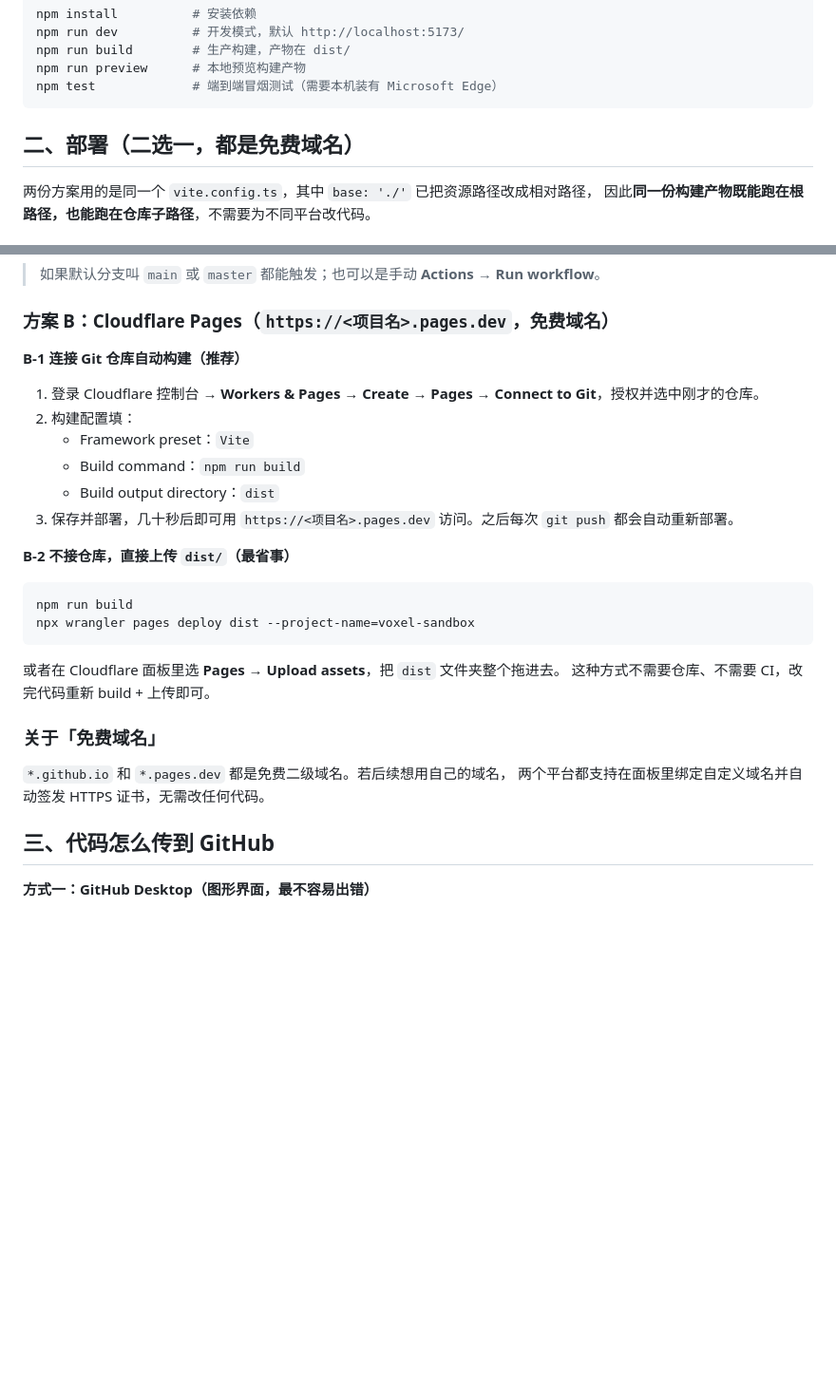
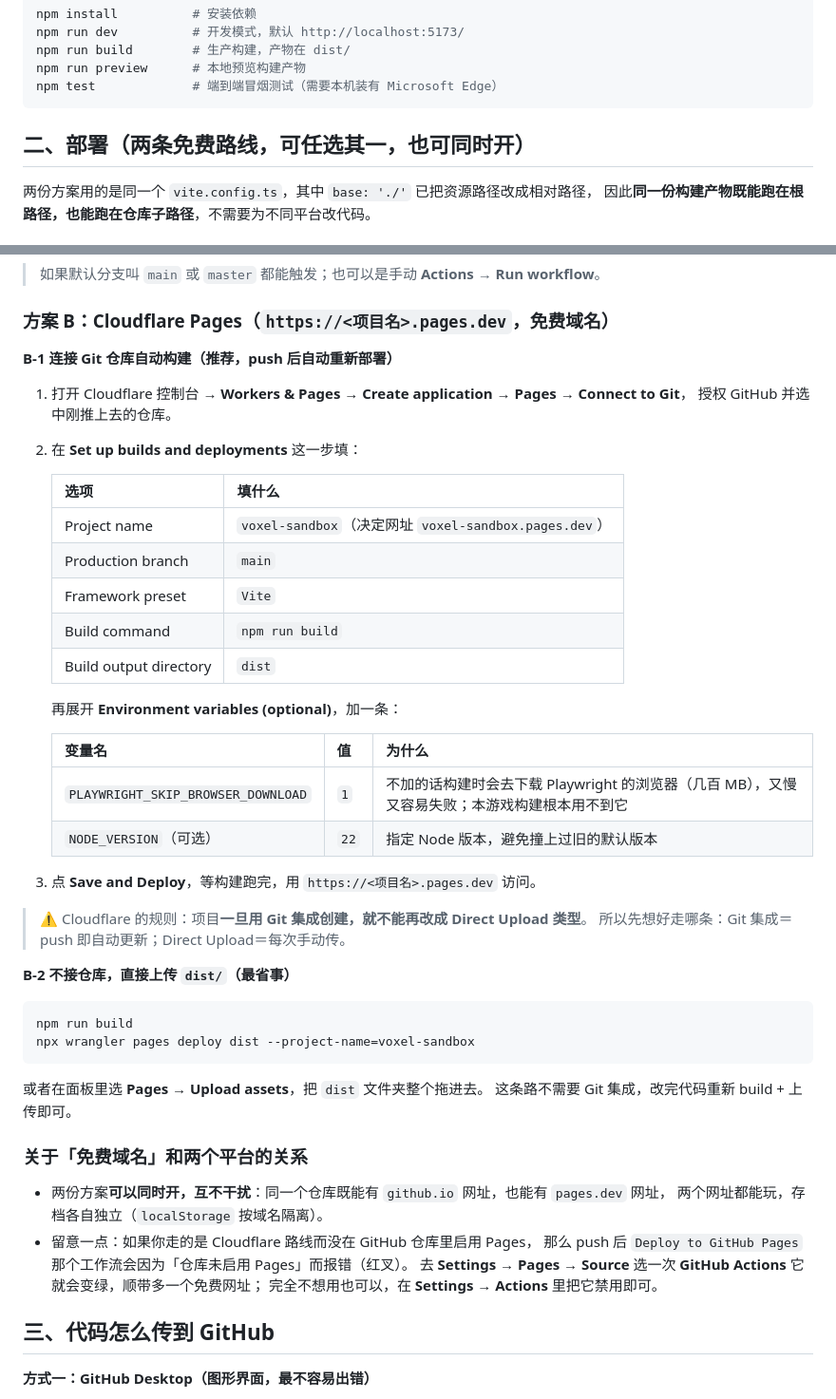
Before and after one commit to owdnys/voxel-sandbox, a Markdown page: README.md, 2 parts joined by grey strips. Shown at 95% size. GitHub-like rendering; blank space fills up the shorter version.

Commit message:
docs: 修正 Cloudflare Pages 部署步骤（官方界面路径、构建环境变量、与 GitHub Pages 的关系）

````diff
--- a/README.md
+++ b/README.md
@@ -23,7 +23,7 @@ npm run preview      # 本地预览构建产物
 npm test             # 端到端冒烟测试（需要本机装有 Microsoft Edge）
 ```
 
-## 二、部署（二选一，都是免费域名）
+## 二、部署（两条免费路线，可任选其一，也可同时开）
 
 两份方案用的是同一个 `vite.config.ts`，其中 `base: './'` 已把资源路径改成相对路径，
 因此**同一份构建产物既能跑在根路径，也能跑在仓库子路径**，不需要为不同平台改代码。
@@ -42,14 +42,31 @@ npm test             # 端到端冒烟测试（需要本机装有 Microsoft Edge
 
 ### 方案 B：Cloudflare Pages（`https://<项目名>.pages.dev`，免费域名）
 
-**B-1 连接 Git 仓库自动构建（推荐）**
+**B-1 连接 Git 仓库自动构建（推荐，push 后自动重新部署）**
 
-1. 登录 Cloudflare 控制台 → **Workers & Pages → Create → Pages → Connect to Git**，授权并选中刚才的仓库。
-2. 构建配置填：
-   - Framework preset：`Vite`
-   - Build command：`npm run build`
-   - Build output directory：`dist`
-3. 保存并部署，几十秒后即可用 `https://<项目名>.pages.dev` 访问。之后每次 `git push` 都会自动重新部署。
+1. 打开 Cloudflare 控制台 → **Workers & Pages → Create application → Pages → Connect to Git**，
+   授权 GitHub 并选中刚推上去的仓库。
+2. 在 **Set up builds and deployments** 这一步填：
+
+   | 选项 | 填什么 |
+   | --- | --- |
+   | Project name | `voxel-sandbox`（决定网址 `voxel-sandbox.pages.dev`） |
+   | Production branch | `main` |
+   | Framework preset | `Vite` |
+   | Build command | `npm run build` |
+   | Build output directory | `dist` |
+
+   再展开 **Environment variables (optional)**，加一条：
+
+   | 变量名 | 值 | 为什么 |
+   | --- | --- | --- |
+   | `PLAYWRIGHT_SKIP_BROWSER_DOWNLOAD` | `1` | 不加的话构建时会去下载 Playwright 的浏览器（几百 MB），又慢又容易失败；本游戏构建根本用不到它 |
+   | `NODE_VERSION`（可选） | `22` | 指定 Node 版本，避免撞上过旧的默认版本 |
+
+3. 点 **Save and Deploy**，等构建跑完，用 `https://<项目名>.pages.dev` 访问。
+
+> ⚠️ Cloudflare 的规则：项目**一旦用 Git 集成创建，就不能再改成 Direct Upload 类型**。
+> 所以先想好走哪条：Git 集成＝push 即自动更新；Direct Upload＝每次手动传。
 
 **B-2 不接仓库，直接上传 `dist/`（最省事）**
 
@@ -58,13 +75,17 @@ npm run build
 npx wrangler pages deploy dist --project-name=voxel-sandbox
 ```
 
-或者在 Cloudflare 面板里选 **Pages → Upload assets**，把 `dist` 文件夹整个拖进去。
-这种方式不需要仓库、不需要 CI，改完代码重新 build + 上传即可。
+或者在面板里选 **Pages → Upload assets**，把 `dist` 文件夹整个拖进去。
+这条路不需要 Git 集成，改完代码重新 build + 上传即可。
 
-### 关于「免费域名」
+### 关于「免费域名」和两个平台的关系
 
-`*.github.io` 和 `*.pages.dev` 都是免费二级域名。若后续想用自己的域名，
-两个平台都支持在面板里绑定自定义域名并自动签发 HTTPS 证书，无需改任何代码。
+- 两份方案**可以同时开，互不干扰**：同一个仓库既能有 `github.io` 网址，也能有 `pages.dev` 网址，
+  两个网址都能玩，存档各自独立（`localStorage` 按域名隔离）。
+- 留意一点：如果你走的是 Cloudflare 路线而没在 GitHub 仓库里启用 Pages，
+  那么 push 后 `Deploy to GitHub Pages` 那个工作流会因为「仓库未启用 Pages」而报错（红叉）。
+  去 **Settings → Pages → Source** 选一次 **GitHub Actions** 它就会变绿，顺带多一个免费网址；
+  完全不想用也可以，在 **Settings → Actions** 里把它禁用即可。
 
 ## 三、代码怎么传到 GitHub
 
````
